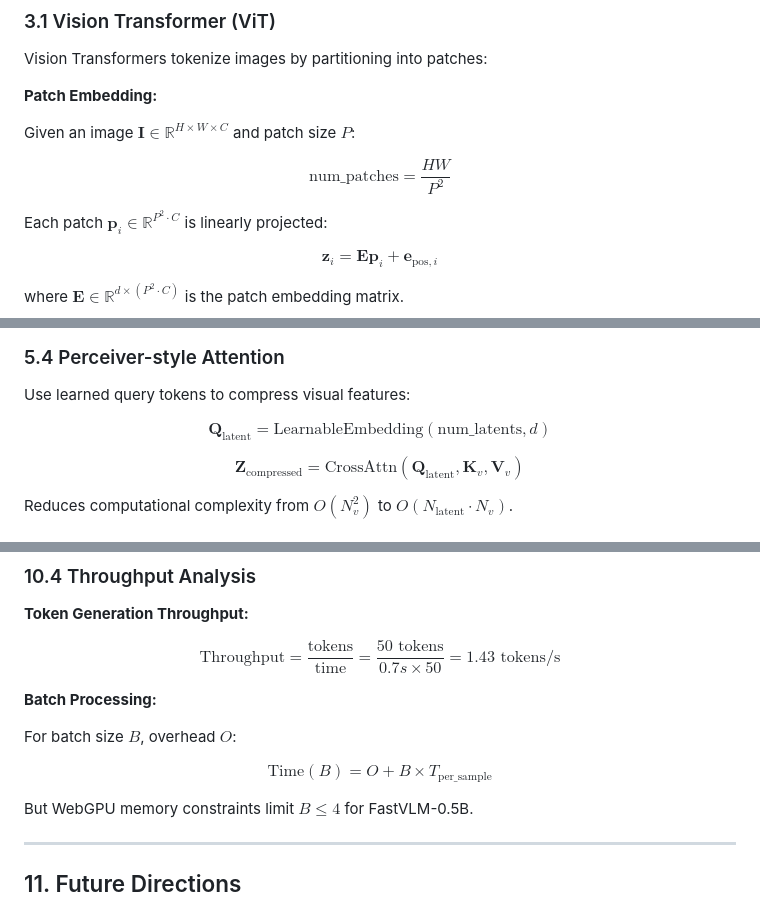
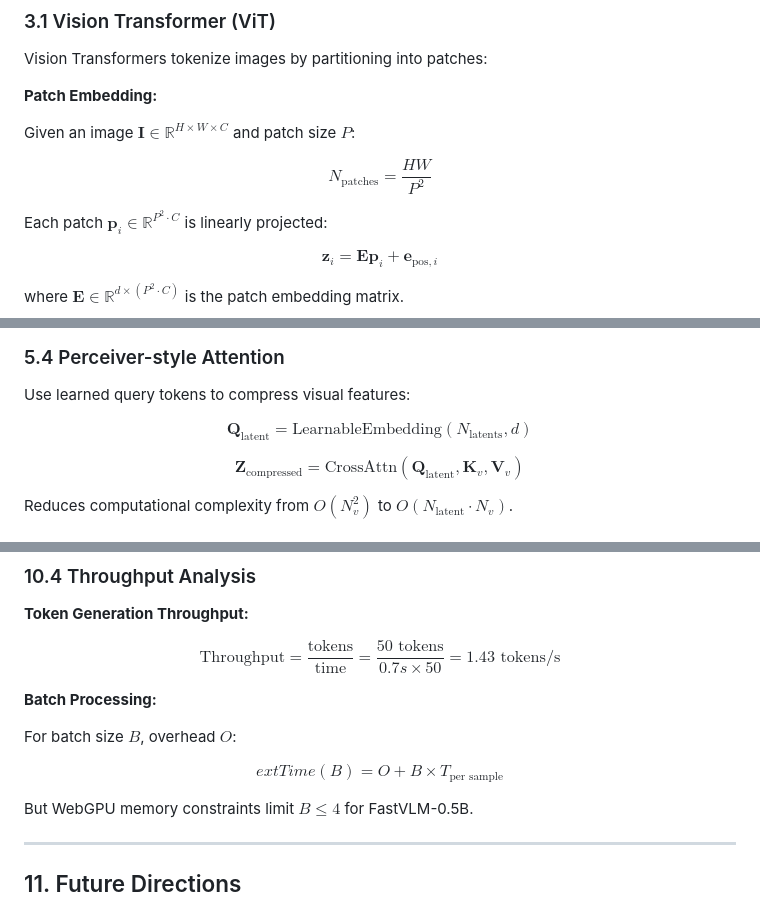
Before and after one commit to deepdevjose/Vision-Language-Runtime, a Markdown page: docs/VLM_deepdive.md, 3 parts joined by grey strips. GitHub-like rendering.

```diff
--- a/docs/VLM_deepdive.md
+++ b/docs/VLM_deepdive.md
@@ -232,7 +232,7 @@ Vision Transformers tokenize images by partitioning into patches:
 Given an image $\mathbf{I} \in \mathbb{R}^{H \times W \times C}$ and patch size $P$:
 
 $$
-\text{num\_patches} = \frac{HW}{P^2}
+N_{\text{patches}} = \frac{HW}{P^2}
 $$
 
 Each patch $\mathbf{p}_i \in \mathbb{R}^{P^2 \cdot C}$ is linearly projected:
@@ -469,7 +469,7 @@ $$
 Use learned query tokens to compress visual features:
 
 $$
-\mathbf{Q}_{\text{latent}} = \text{LearnableEmbedding}(\text{num\_latents}, d)
+\mathbf{Q}_{\text{latent}} = \text{LearnableEmbedding}(N_{\text{latents}}, d)
 $$
 
 $$
@@ -1138,7 +1138,7 @@ $$
 For batch size $B$, overhead $O$:
 
 $$
-\text{Time}(B) = O + B \times T_{\text{per\_sample}}
+	ext{Time}(B) = O + B \times T_{\text{per sample}}
 $$
 
 But WebGPU memory constraints limit $B \leq 4$ for FastVLM-0.5B.
```
Also changed, not shown: other parts of docs/VLM_deepdive.md (+10 -10 lines).
